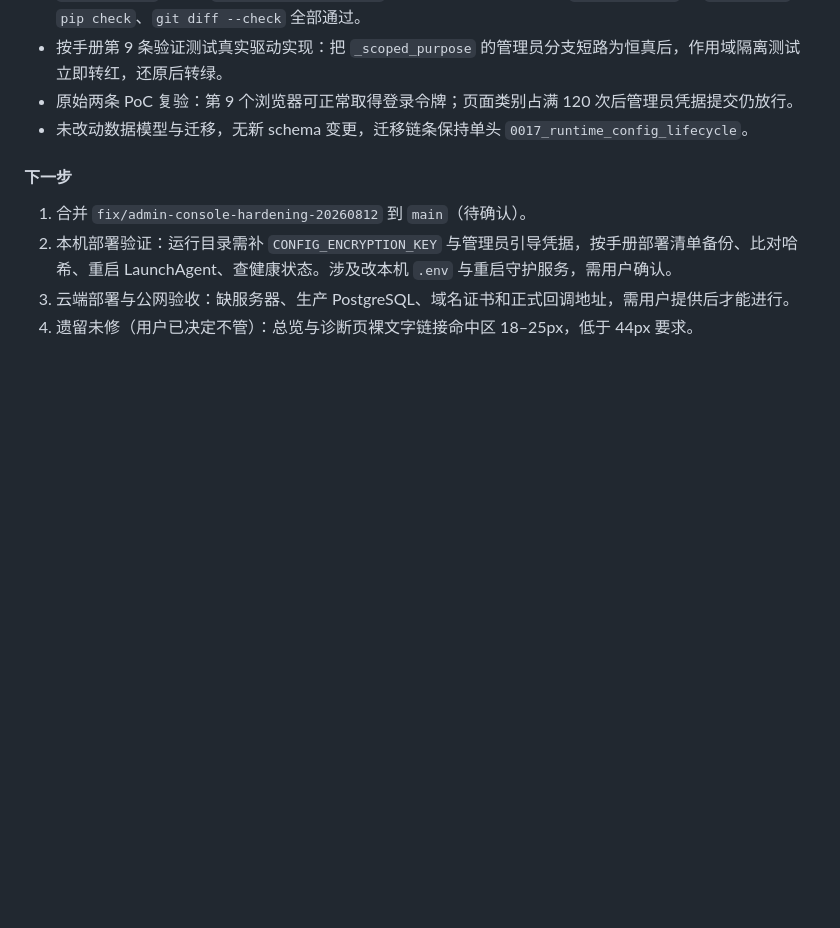
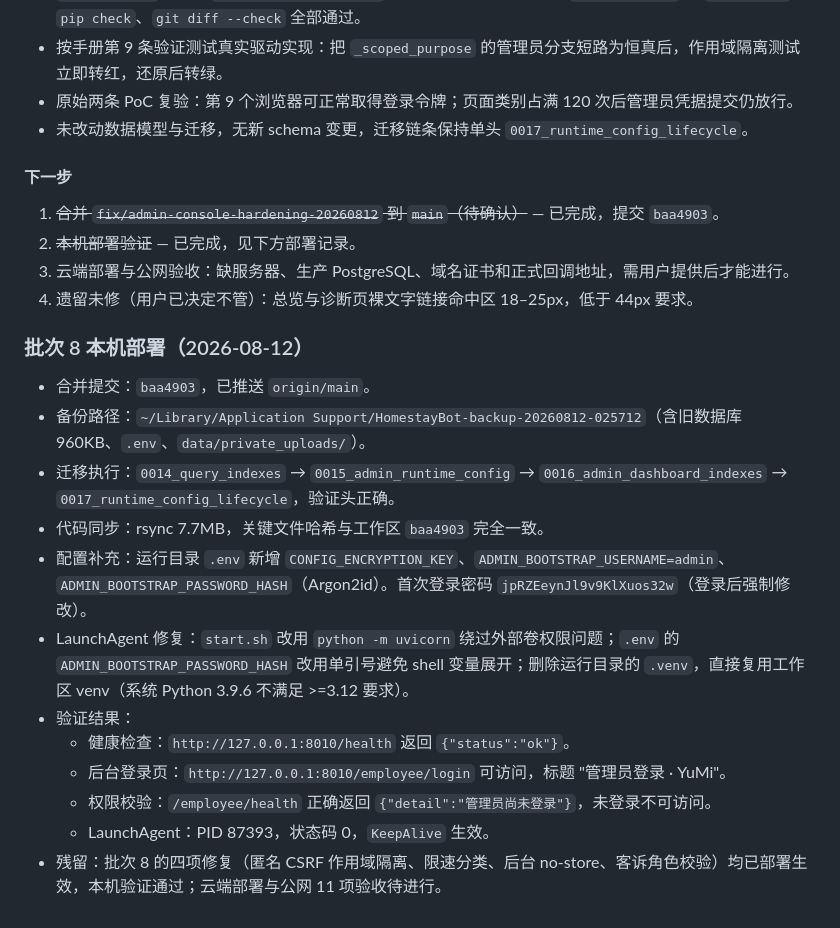
Before and after one commit to Anysonyuki-del/yumi-homestay-bot, a Markdown page: tasks/todo.md, the part around the change. GitHub-like rendering; blank space fills up the shorter version.

Commit message:
docs: record batch 8 local deployment
本机部署已完成验证（baa4903）：迁移 0014→0017、配置补充、LaunchAgent
修复并启动成功。健康检查与登录页正常，权限校验生效。云端部署待用户
提供服务器信息。

Co-Authored-By: Claude Opus 5 (1M context) <noreply@anthropic.com>

```diff
--- a/tasks/todo.md
+++ b/tasks/todo.md
@@ -2746,7 +2746,22 @@ Review（批次 7）：调试台、诊断页与操作记录已交付，操作记
 
 #### 下一步
 
-1. 合并 `fix/admin-console-hardening-20260812` 到 `main`（待确认）。
-2. 本机部署验证：运行目录需补 `CONFIG_ENCRYPTION_KEY` 与管理员引导凭据，按手册部署清单备份、比对哈希、重启 LaunchAgent、查健康状态。涉及改本机 `.env` 与重启守护服务，需用户确认。
+1. ~~合并 `fix/admin-console-hardening-20260812` 到 `main`（待确认）~~ — 已完成，提交 `baa4903`。
+2. ~~本机部署验证~~ — 已完成，见下方部署记录。
 3. 云端部署与公网验收：缺服务器、生产 PostgreSQL、域名证书和正式回调地址，需用户提供后才能进行。
 4. 遗留未修（用户已决定不管）：总览与诊断页裸文字链接命中区 18–25px，低于 44px 要求。
+
+### 批次 8 本机部署（2026-08-12）
+
+- 合并提交：`baa4903`，已推送 `origin/main`。
+- 备份路径：`~/Library/Application Support/HomestayBot-backup-20260812-025712`（含旧数据库 960KB、`.env`、`data/private_uploads/`）。
+- 迁移执行：`0014_query_indexes` → `0015_admin_runtime_config` → `0016_admin_dashboard_indexes` → `0017_runtime_config_lifecycle`，验证头正确。
+- 代码同步：rsync 7.7MB，关键文件哈希与工作区 `baa4903` 完全一致。
+- 配置补充：运行目录 `.env` 新增 `CONFIG_ENCRYPTION_KEY`、`ADMIN_BOOTSTRAP_USERNAME=admin`、`ADMIN_BOOTSTRAP_PASSWORD_HASH`（Argon2id）。首次登录密码 `jpRZEeynJl9v9KlXuos32w`（登录后强制修改）。
+- LaunchAgent 修复：`start.sh` 改用 `python -m uvicorn` 绕过外部卷权限问题；`.env` 的 `ADMIN_BOOTSTRAP_PASSWORD_HASH` 改用单引号避免 shell 变量展开；删除运行目录的 `.venv`，直接复用工作区 venv（系统 Python 3.9.6 不满足 >=3.12 要求）。
+- 验证结果：
+  - 健康检查：`http://127.0.0.1:8010/health` 返回 `{"status":"ok"}`。
+  - 后台登录页：`http://127.0.0.1:8010/employee/login` 可访问，标题 "管理员登录 · YuMi"。
+  - 权限校验：`/employee/health` 正确返回 `{"detail":"管理员尚未登录"}`，未登录不可访问。
+  - LaunchAgent：PID 87393，状态码 0，`KeepAlive` 生效。
+- 残留：批次 8 的四项修复（匿名 CSRF 作用域隔离、限速分类、后台 no-store、客诉角色校验）均已部署生效，本机验证通过；云端部署与公网 11 项验收待进行。
```
